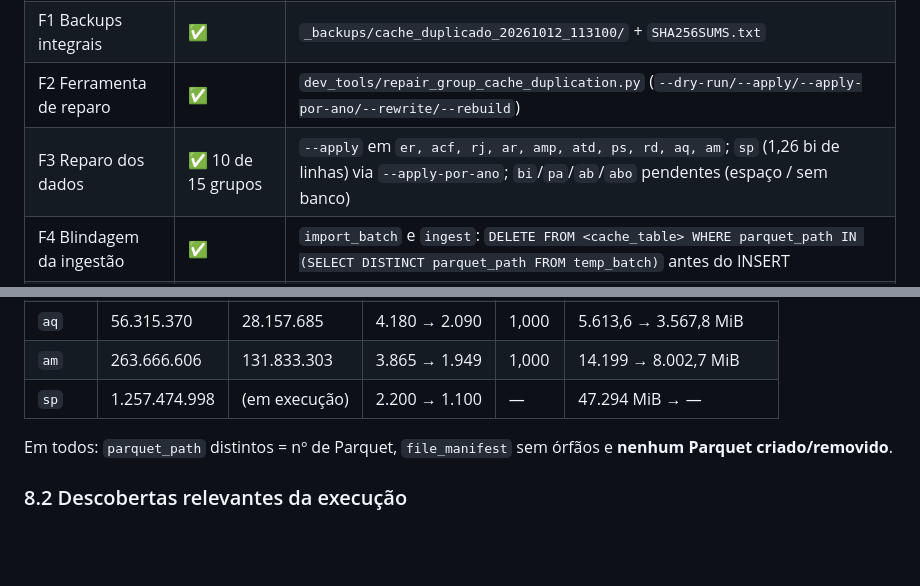
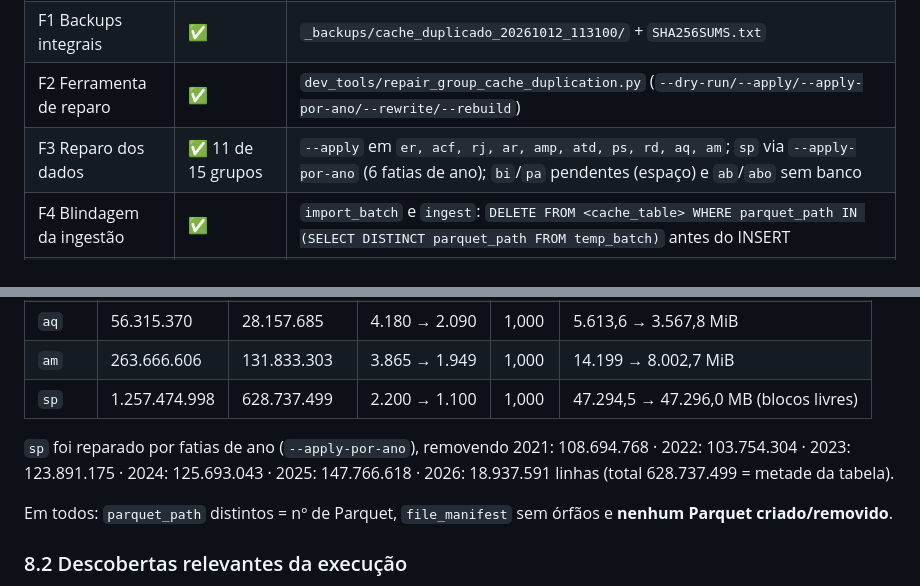
Before and after one commit to rpessutti/datasus_llm, a Markdown page: PLANO_REPARO_CACHE_DUPLICADO.md, 2 parts joined by grey strips. GitHub-like rendering; blank space fills up the shorter version.

Commit message:
docs(cache): registra reparo do grupo sp (628.737.499 linhas removidas, razao 1,000)

```diff
--- a/PLANO_REPARO_CACHE_DUPLICADO.md
+++ b/PLANO_REPARO_CACHE_DUPLICADO.md
@@ -220,7 +220,7 @@ python -m py_compile db\group_cache.py db\cache.py dev_tools\rebuild_group_cache
 | F0 Inventário | ✅ | `inventario.txt` (métodos/docstrings/mojibake) |
 | F1 Backups integrais | ✅ | `_backups/cache_duplicado_20261012_113100/` + `SHA256SUMS.txt` |
 | F2 Ferramenta de reparo | ✅ | `dev_tools/repair_group_cache_duplication.py` (`--dry-run/--apply/--apply-por-ano/--rewrite/--rebuild`) |
-| F3 Reparo dos dados | ✅ 10 de 15 grupos | `--apply` em `er, acf, rj, ar, amp, atd, ps, rd, aq, am`; `sp` (1,26 bi de linhas) via `--apply-por-ano`; `bi`/`pa`/`ab`/`abo` pendentes (espaço / sem banco) |
+| F3 Reparo dos dados | ✅ 11 de 15 grupos | `--apply` em `er, acf, rj, ar, amp, atd, ps, rd, aq, am`; `sp` via `--apply-por-ano` (6 fatias de ano); `bi`/`pa` pendentes (espaço) e `ab`/`abo` sem banco |
 | F4 Blindagem da ingestão | ✅ | `import_batch` e `ingest`: `DELETE FROM <cache_table> WHERE parquet_path IN (SELECT DISTINCT parquet_path FROM temp_batch)` antes do INSERT |
 | F5 Rebuild (fallback) | ✅ | `CACHE_DIR = setting.cache_dir` (antes `<projeto>/cache`, vazio) + docstrings |
 | F6 Docstrings | ✅ L1+L2 | `db/group_cache.py` 10, `db/cache.py` 24, `rebuild_group_cache.py` 3, ferramenta nova 100% |
@@ -241,7 +241,11 @@ python -m py_compile db\group_cache.py db\cache.py dev_tools\rebuild_group_cache
 | `rd` | 21.320.534 | 10.660.267 | 648 → 324 | 1,000 | 2.250,5 → 2.400,7 MiB |
 | `aq` | 56.315.370 | 28.157.685 | 4.180 → 2.090 | 1,000 | 5.613,6 → 3.567,8 MiB |
 | `am` | 263.666.606 | 131.833.303 | 3.865 → 1.949 | 1,000 | 14.199 → 8.002,7 MiB |
-| `sp` | 1.257.474.998 | (em execução) | 2.200 → 1.100 | — | 47.294 MiB → — |
+| `sp` | 1.257.474.998 | 628.737.499 | 2.200 → 1.100 | 1,000 | 47.294,5 → 47.296,0 MB (blocos livres) |
+
+`sp` foi reparado por fatias de ano (`--apply-por-ano`), removendo
+2021: 108.694.768 · 2022: 103.754.304 · 2023: 123.891.175 · 2024: 125.693.043 ·
+2025: 147.766.618 · 2026: 18.937.591 linhas (total 628.737.499 = metade da tabela).
 
 Em todos: `parquet_path` distintos = nº de Parquet, `file_manifest` sem órfãos e **nenhum Parquet criado/removido**.
 
```
